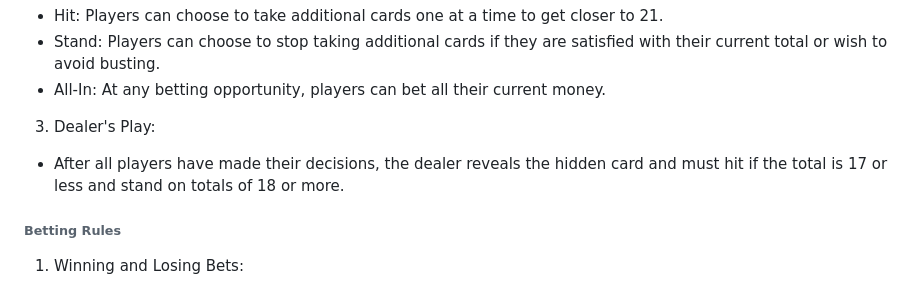
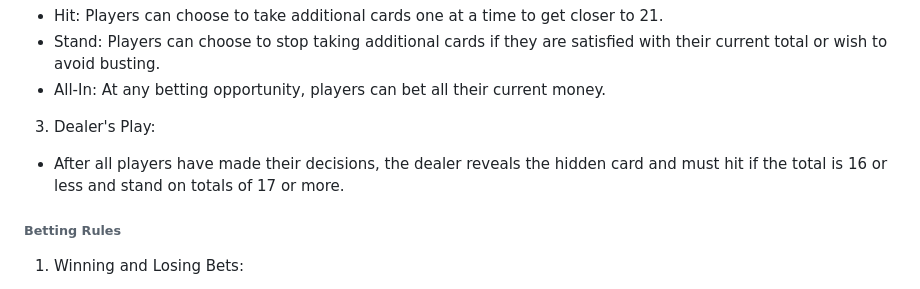
Before and after one commit to shondoe11/blackjack-game, a Markdown page: README.md, the part around the change. Rendered like a GitHub page.

Commit message:
README.md v1.7

```diff
--- a/README.md
+++ b/README.md
@@ -70,7 +70,7 @@ The goal of Blackjack is to beat the dealer's hand without going over 21. Player
 - Stand: Players can choose to stop taking additional cards if they are satisfied with their current total or wish to avoid busting.
 - All-In: At any betting opportunity, players can bet all their current money.
 3. Dealer's Play:
-- After all players have made their decisions, the dealer reveals the hidden card and must hit if the total is 17 or less and stand on totals of 18 or more.
+- After all players have made their decisions, the dealer reveals the hidden card and must hit if the total is 16 or less and stand on totals of 17 or more.
 
 ###### Betting Rules
 
```
